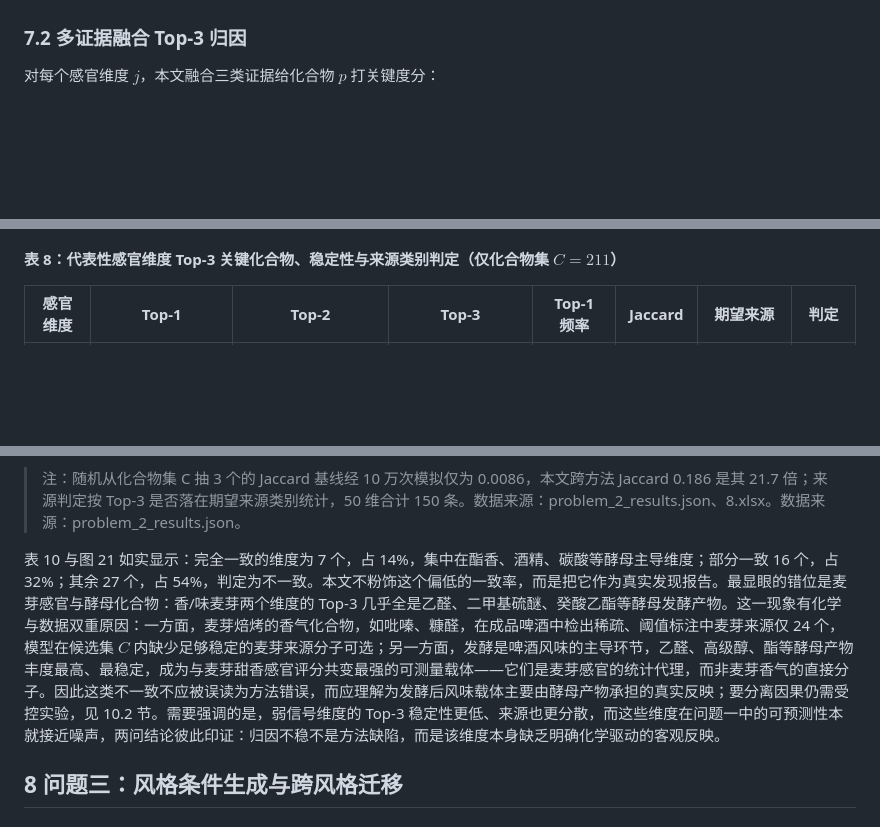
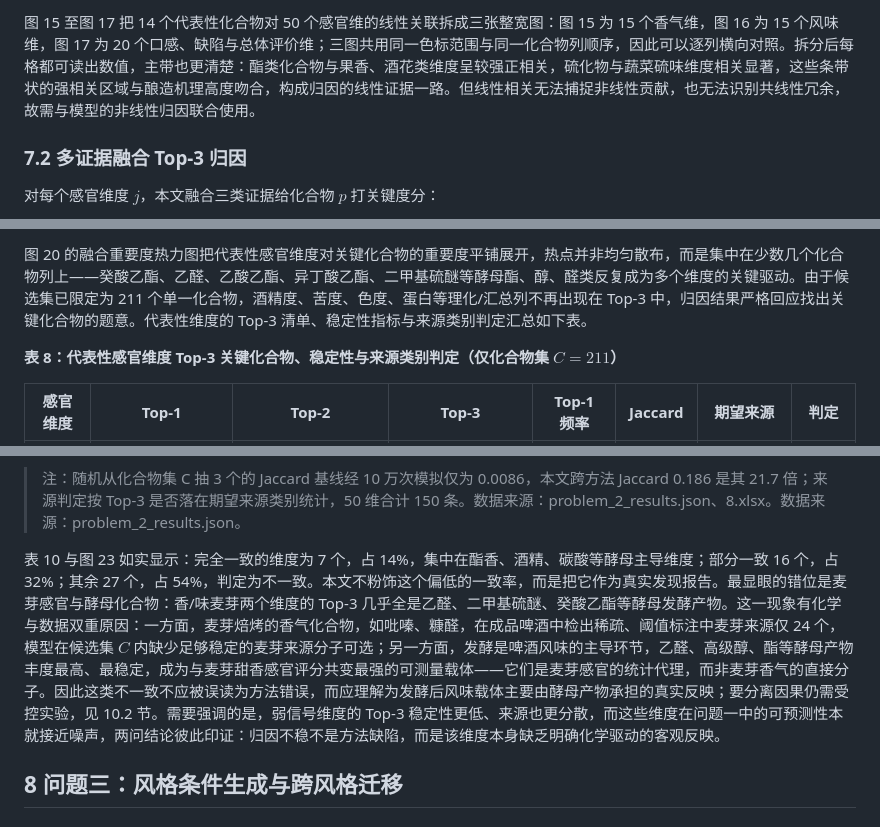
Before and after one commit to dd2006tqf/beer, a Markdown page: paper/main.md, 3 parts joined by grey strips. Rendered like a GitHub page; blank space fills up the shorter version.

Commit message:
fix: 补回 main.md 的三张新图引用并重编图号（1-28）

```diff
--- a/paper/main.md
+++ b/paper/main.md
@@ -350,3 +351,4 @@ $$
+图 15 至图 17 把 14 个代表性化合物对 50 个感官维的线性关联拆成三张整宽图：图 15 为 15 个香气维，图 16 为 15 个风味维，图 17 为 20 个口感、缺陷与总体评价维；三图共用同一色标范围与同一化合物列顺序，因此可以逐列横向对照。拆分后每格都可读出数值，主带也更清楚：酯类化合物与果香、酒花类维度呈较强正相关，硫化物与蔬菜硫味维度相关显著，这些条带状的强相关区域与酿造机理高度吻合，构成归因的线性证据一路。但线性相关无法捕捉非线性贡献，也无法识别共线性冗余，故需与模型的非线性归因联合使用。
 
 ### 7.2 多证据融合 Top-3 归因
 
@@ -398,3 +399,4 @@ $$
+图 20 的融合重要度热力图把代表性感官维度对关键化合物的重要度平铺展开，热点并非均匀散布，而是集中在少数几个化合物列上——癸酸乙酯、乙醛、乙酸乙酯、异丁酸乙酯、二甲基硫醚等酵母酯、醇、醛类反复成为多个维度的关键驱动。由于候选集已限定为 211 个单一化合物，酒精度、苦度、色度、蛋白等理化/汇总列不再出现在 Top-3 中，归因结果严格回应找出关键化合物的题意。代表性维度的 Top-3 清单、稳定性指标与来源类别判定汇总如下表。
 
 **表 8：代表性感官维度 Top-3 关键化合物、稳定性与来源类别判定（仅化合物集 $C=211$）**
 
@@ -460,7 +464,7 @@ Top-3 结果需经得起酿造机理的检验。方法学上最具说服力的
 
 > 注：随机从化合物集 C 抽 3 个的 Jaccard 基线经 10 万次模拟仅为 0.0086，本文跨方法 Jaccard 0.186 是其 21.7 倍；来源判定按 Top-3 是否落在期望来源类别统计，50 维合计 150 条。数据来源：problem_2_results.json、8.xlsx。数据来源：problem_2_results.json。
 
-表 10 与图 21 如实显示：完全一致的维度为 7 个，占 14%，集中在酯香、酒精、碳酸等酵母主导维度；部分一致 16 个，占 32%；其余 27 个，占 54%，判定为不一致。本文不粉饰这个偏低的一致率，而是把它作为真实发现报告。最显眼的错位是麦芽感官与酵母化合物：香/味麦芽两个维度的 Top-3 几乎全是乙醛、二甲基硫醚、癸酸乙酯等酵母发酵产物。这一现象有化学与数据双重原因：一方面，麦芽焙烤的香气化合物，如吡嗪、糠醛，在成品啤酒中检出稀疏、阈值标注中麦芽来源仅 24 个，模型在候选集 $C$ 内缺少足够稳定的麦芽来源分子可选；另一方面，发酵是啤酒风味的主导环节，乙醛、高级醇、酯等酵母产物丰度最高、最稳定，成为与麦芽甜香感官评分共变最强的可测量载体——它们是麦芽感官的统计代理，而非麦芽香气的直接分子。因此这类不一致不应被误读为方法错误，而应理解为发酵后风味载体主要由酵母产物承担的真实反映；要分离因果仍需受控实验，见 10.2 节。需要强调的是，弱信号维度的 Top-3 稳定性更低、来源也更分散，而这些维度在问题一中的可预测性本就接近噪声，两问结论彼此印证：归因不稳不是方法缺陷，而是该维度本身缺乏明确化学驱动的客观反映。
+表 10 与图 23 如实显示：完全一致的维度为 7 个，占 14%，集中在酯香、酒精、碳酸等酵母主导维度；部分一致 16 个，占 32%；其余 27 个，占 54%，判定为不一致。本文不粉饰这个偏低的一致率，而是把它作为真实发现报告。最显眼的错位是麦芽感官与酵母化合物：香/味麦芽两个维度的 Top-3 几乎全是乙醛、二甲基硫醚、癸酸乙酯等酵母发酵产物。这一现象有化学与数据双重原因：一方面，麦芽焙烤的香气化合物，如吡嗪、糠醛，在成品啤酒中检出稀疏、阈值标注中麦芽来源仅 24 个，模型在候选集 $C$ 内缺少足够稳定的麦芽来源分子可选；另一方面，发酵是啤酒风味的主导环节，乙醛、高级醇、酯等酵母产物丰度最高、最稳定，成为与麦芽甜香感官评分共变最强的可测量载体——它们是麦芽感官的统计代理，而非麦芽香气的直接分子。因此这类不一致不应被误读为方法错误，而应理解为发酵后风味载体主要由酵母产物承担的真实反映；要分离因果仍需受控实验，见 10.2 节。需要强调的是，弱信号维度的 Top-3 稳定性更低、来源也更分散，而这些维度在问题一中的可预测性本就接近噪声，两问结论彼此印证：归因不稳不是方法缺陷，而是该维度本身缺乏明确化学驱动的客观反映。
 
 ## 8 问题三：风格条件生成与跨风格迁移
 
```
Also changed, not shown: other parts of paper/main.md (+61 -57 lines).
